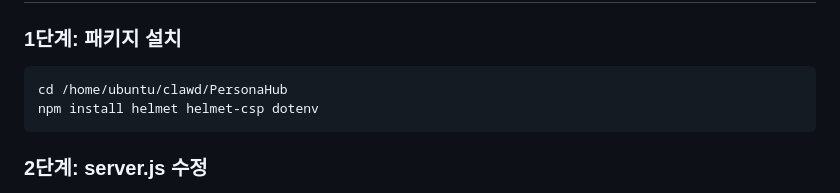
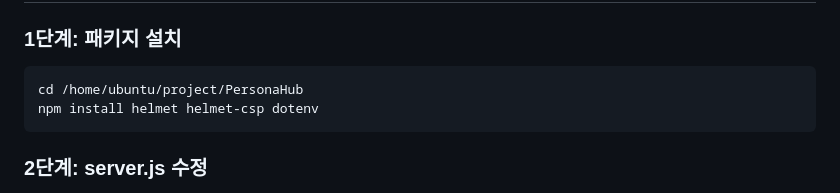
Before and after one commit to jazpiper/PersonaHub, a Markdown page: SECURITY_SUMMARY.md, the part around the change. Rendered like a GitHub page.

````diff
--- a/SECURITY_SUMMARY.md
+++ b/SECURITY_SUMMARY.md
@@ -51,7 +51,7 @@
 
 ### 1단계: 패키지 설치
 ```bash
-cd /home/ubuntu/clawd/PersonaHub
+cd /home/ubuntu/project/PersonaHub
 npm install helmet helmet-csp dotenv
 ```
 
````
Also changed, not shown: SECURITY_FIX_GUIDE.md (+1 -1 lines).
